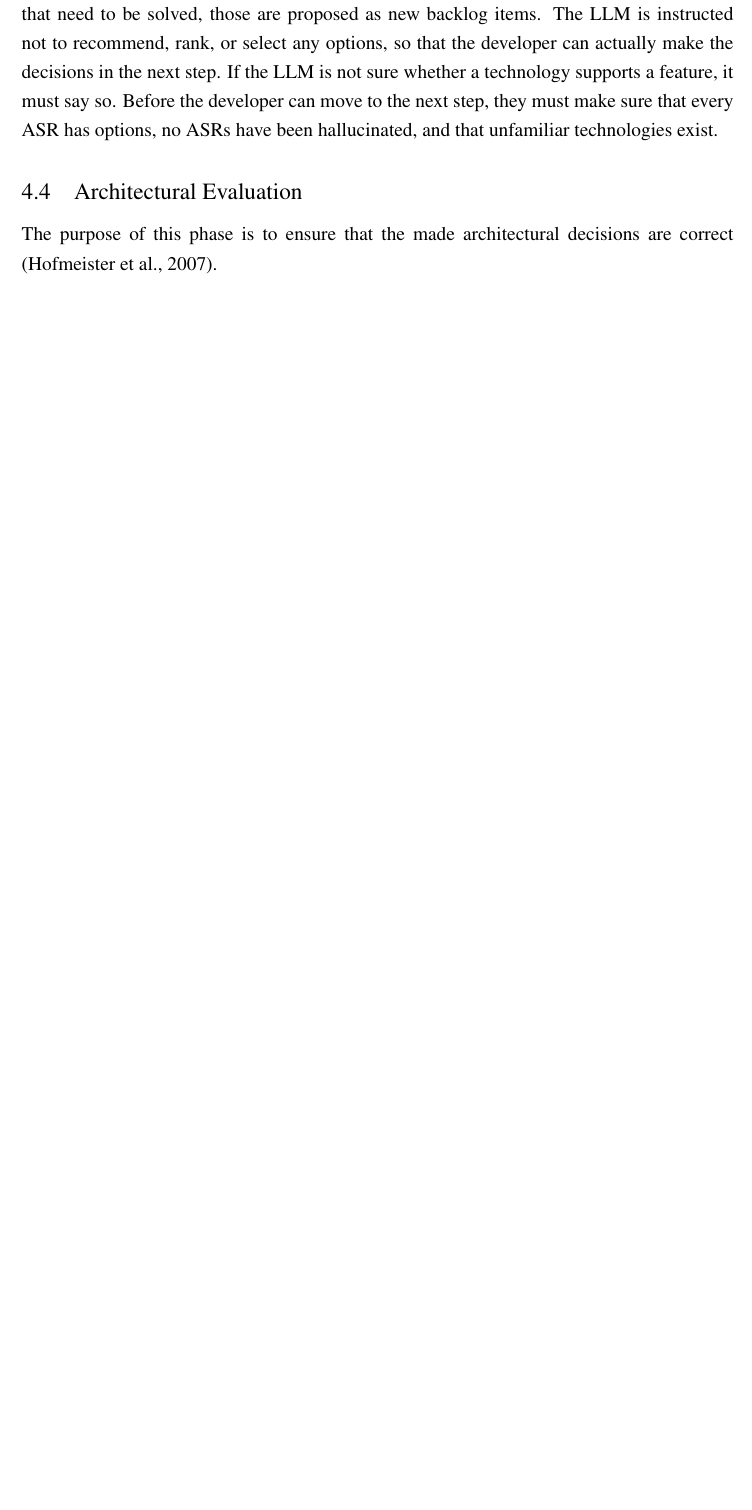
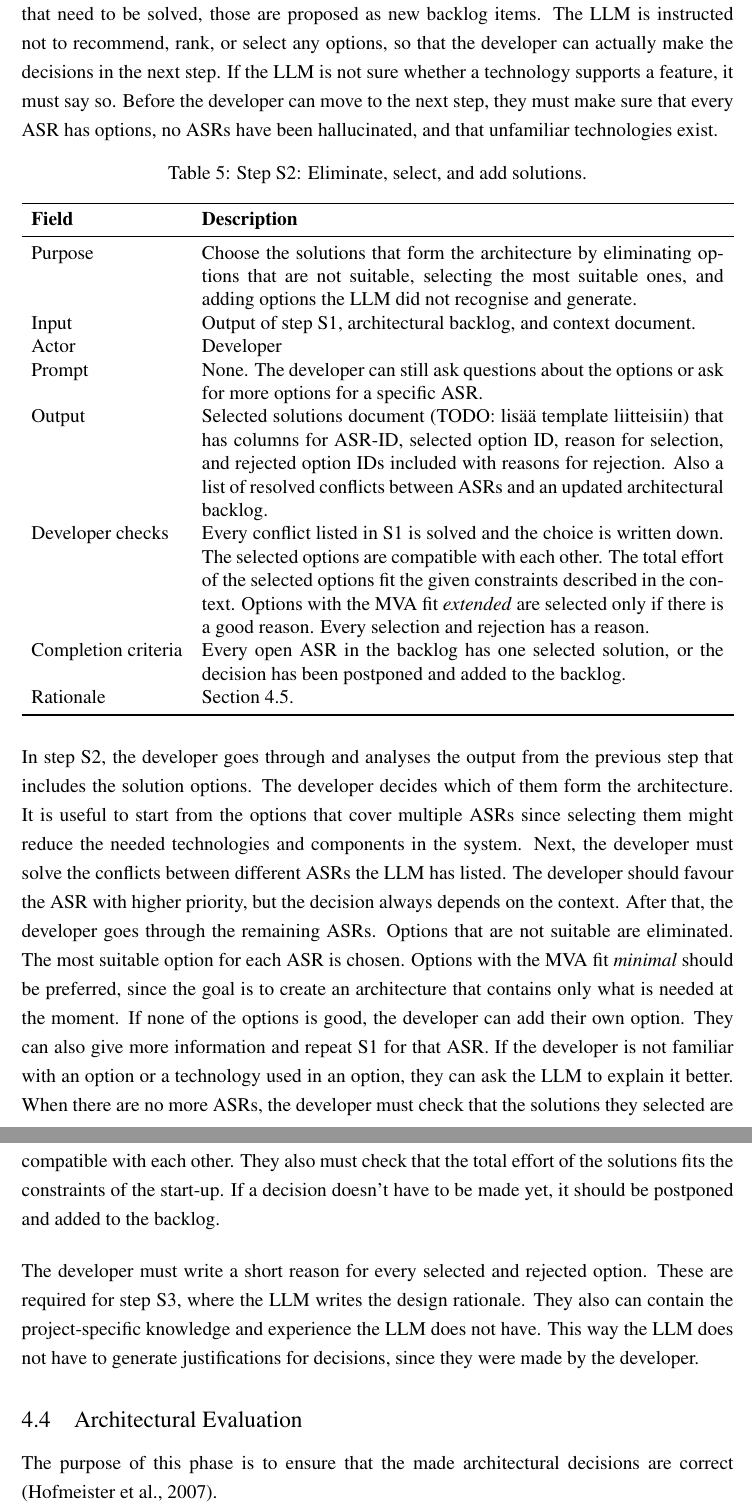
Before and after one commit to OttoOikarinen/OttoOikarinen_MastersThesis, a LaTeX document (main.tex, which reads ch4.tex): part of page 27 of 43 before the commit and two parts of pages 27 and 28 of 44 after it, the two joined at a grey line, cut so that both start at the same text, the shorter picture padded with empty space. Compiled offline with pdfLaTeX.

Commit message:
Added step S2.

```diff
--- a/ch4.tex
+++ b/ch4.tex
@@ -130,6 +130,30 @@ According to \textcite{hofmeisterGeneralModelSoftware2007}, the purpose of this
 
 In step S1, the architectural backlog and the context document are given to the LLM. The prompt P-S1 is given as well. The LLM goes through the open ASRs in the backlog in order of priority. For each ASR, it then describes what is required from the architecture to fulfill the ASR. Then it generates alternative solution options. An option can be for example a technology, an architectural pattern or a style, a container, a component, or another design solution. One of the options must be the simplest one that could fulfill the ASR so that the AI always generates simple solutions as well for the developer to choose from. Then pros, cons, trade-offs, and IDs of other ASRs the option affects are listed for each option. The LLM also estimates the effort the option needs based on the budget, schedule, and skills described in the context. It also tells the developer if the option only provides what is needed now (MVA) or whether it also keeps future needs in mind. These estimates make it easier for the developer to choose options that help keep the architecture minimal and suitable for the limited resources of a start-up. Some options can address several ASRs at once, and some can conflict with others. The LLM will create lists for both cases so the developer can easily recognise these and take them into account in the next step. If there are new issues that need to be solved, those are proposed as new backlog items. The LLM is instructed not to recommend, rank, or select any options, so that the developer can actually make the decisions in the next step. If the LLM is not sure whether a technology supports a feature, it must say so. Before the developer can move to the next step, they must make sure that every ASR has options, no ASRs have been hallucinated, and that unfamiliar technologies exist.
 
+
+\begin{table}[!htb]
+	\caption{Step S2: Eliminate, select, and add solutions.}
+	\label{tab:step_S2}
+	\begin{tabularx}{\textwidth}{l X}
+		\toprule
+		\textbf{Field}      & \textbf{Description}                                                                                                                                                                                                                            \\
+		\midrule
+		Purpose             & Choose the solutions that form the architecture by eliminating options that are not suitable, selecting the most suitable ones, and adding options the LLM did not recognise and generate. \\
+		Input               & Output of step S1, architectural backlog, and context document.                          \\
+		Actor               & Developer                                                                                                                                                                                                                                    \\
+    Prompt              & None. The developer can still ask questions about the options or ask for more options for a specific ASR.                                                                                                                                                             \\
+		Output              & Selected solutions document (TODO: lisää template liitteisiin) that has columns for ASR-ID, selected option ID, reason for selection, and rejected option IDs included with reasons for rejection. Also a list of resolved conflicts between ASRs and an updated architectural backlog.\\
+    Developer checks    & Every conflict listed in S1 is solved and the choice is written down. The selected options are compatible with each other. The total effort of the selected options fit the given constraints described in the context. Options with the MVA fit \emph{extended} are selected only if there is a good reason. Every selection and rejection has a reason. \\
+		Completion criteria & Every open ASR in the backlog has one selected solution, or the decision has been postponed and added to the backlog. \\
+		Rationale           & Section~\ref{sec:design_rationale}.                                                                                     \\
+		\bottomrule
+	\end{tabularx}
+\end{table}
+
+In step S2, the developer goes through and analyses the output from the previous step that includes the solution options. The developer decides which of them form the architecture. It is useful to start from the options that cover multiple ASRs since selecting them might reduce the needed technologies and components in the system. Next, the developer must solve the conflicts between different ASRs the LLM has listed. The developer should favour the ASR with higher priority, but the decision always depends on the context. After that, the developer goes through the remaining ASRs. Options that are not suitable are eliminated. The most suitable option for each ASR is chosen. Options with the MVA fit \emph{minimal} should be preferred, since the goal is to create an architecture that contains only what is needed at the moment. If none of the options is good, the developer can add their own option. They can also give more information and repeat S1 for that ASR. If the developer is not familiar with an option or a technology used in an option, they can ask the LLM to explain it better. When there are no more ASRs, the developer must check that the solutions they selected are compatible with each other. They also must check that the total effort of the solutions fits the constraints of the start-up. If a decision doesn't have to be made yet, it should be postponed and added to the backlog.
+
+The developer must write a short reason for every selected and rejected option. These are required for step S3, where the LLM writes the design rationale. They also can contain the project-specific knowledge and experience the LLM does not have. This way the LLM does not have to generate justifications for decisions, since they were made by the developer.
+
 \subsection{Architectural Evaluation}
 \label{sec:architectural_evaluation}
 
```
